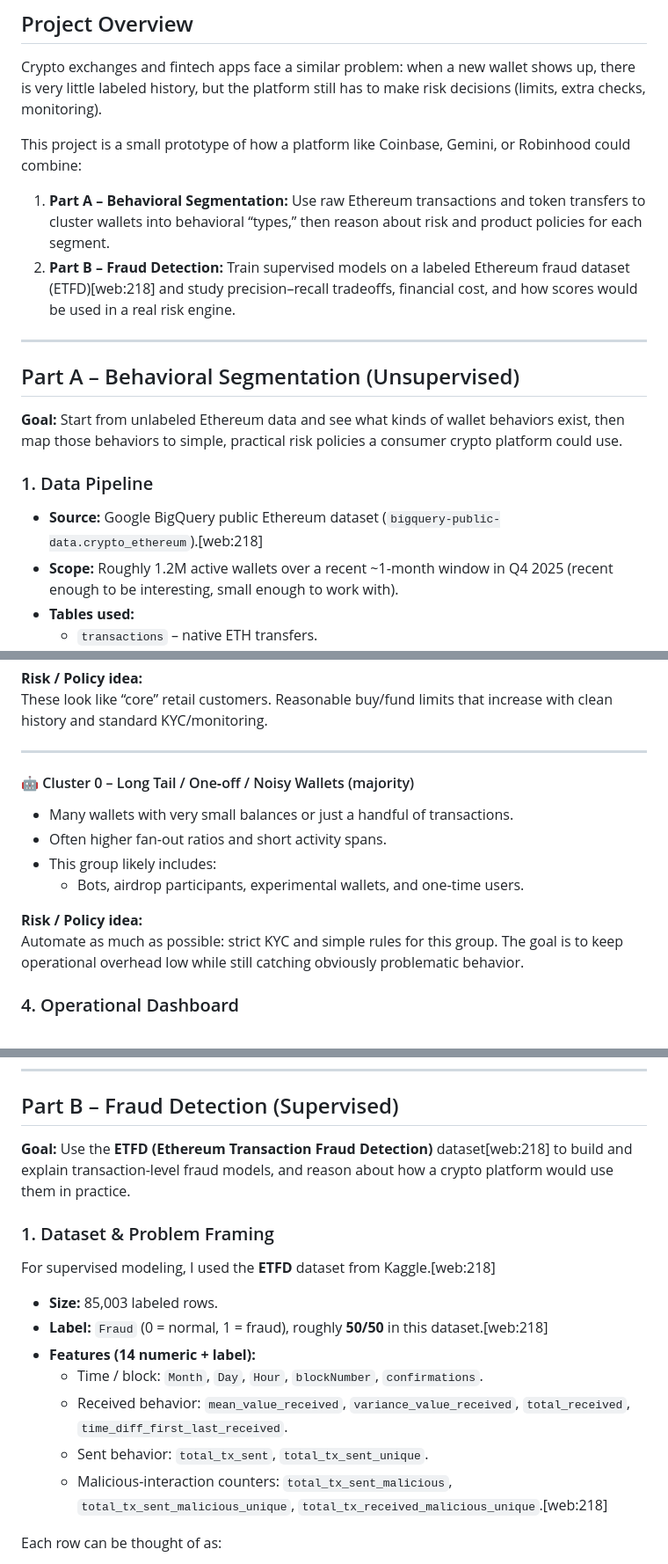
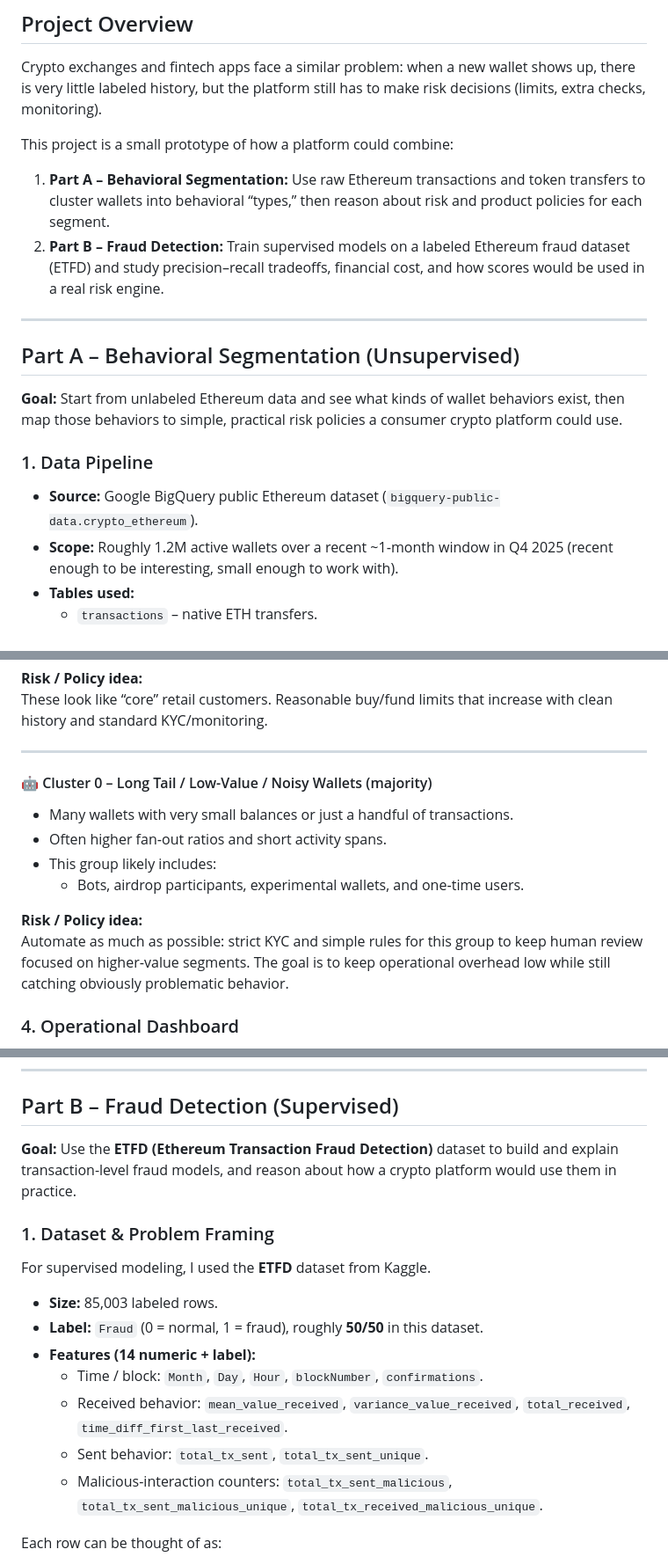
Before and after one commit to jessicabat/crypto-risk-scoring, a Markdown page: README.md, 3 parts joined by grey strips. Shown at 88% size. GitHub-like rendering.

```diff
--- a/README.md
+++ b/README.md
@@ -28,10 +28,10 @@
 
 Crypto exchanges and fintech apps face a similar problem: when a new wallet shows up, there is very little labeled history, but the platform still has to make risk decisions (limits, extra checks, monitoring).
 
-This project is a small prototype of how a platform like Coinbase, Gemini, or Robinhood could combine:
+This project is a small prototype of how a platform could combine:
 
 1. **Part A – Behavioral Segmentation:** Use raw Ethereum transactions and token transfers to cluster wallets into behavioral “types,” then reason about risk and product policies for each segment.
-2. **Part B – Fraud Detection:** Train supervised models on a labeled Ethereum fraud dataset (ETFD)[web:218] and study precision–recall tradeoffs, financial cost, and how scores would be used in a real risk engine.
+2. **Part B – Fraud Detection:** Train supervised models on a labeled Ethereum fraud dataset (ETFD) and study precision–recall tradeoffs, financial cost, and how scores would be used in a real risk engine.
 
 ---
 
@@ -41,7 +41,7 @@ This project is a small prototype of how a platform like Coinbase, Gemini, or Ro
 
 ### 1. Data Pipeline
 
-- **Source:** Google BigQuery public Ethereum dataset (`bigquery-public-data.crypto_ethereum`).[web:218]
+- **Source:** Google BigQuery public Ethereum dataset (`bigquery-public-data.crypto_ethereum`).
 - **Scope:** Roughly 1.2M active wallets over a recent ~1‑month window in Q4 2025 (recent enough to be interesting, small enough to work with).
 - **Tables used:**
   - `transactions` – native ETH transfers.
@@ -109,7 +109,7 @@ These look like “core” retail customers. Reasonable buy/fund limits that inc
 
 ---
 
-#### 🤖 Cluster 0 – Long Tail / One‑off / Noisy Wallets (majority)
+#### 🤖 Cluster 0 – Long Tail / Low-Value / Noisy Wallets (majority)
 
 - Many wallets with very small balances or just a handful of transactions.
 - Often higher fan‑out ratios and short activity spans.
@@ -117,7 +117,7 @@ These look like “core” retail customers. Reasonable buy/fund limits that inc
   - Bots, airdrop participants, experimental wallets, and one‑time users.
 
 **Risk / Policy idea:**
-Automate as much as possible: strict KYC and simple rules for this group. The goal is to keep operational overhead low while still catching obviously problematic behavior.
+Automate as much as possible: strict KYC and simple rules for this group to keep human review focused on higher‑value segments. The goal is to keep operational overhead low while still catching obviously problematic behavior.
 
 ### 4. Operational Dashboard
 
@@ -133,19 +133,19 @@ The goal is not to build a production tool, but to show how analytics and produc
 
 ## Part B – Fraud Detection (Supervised)
 
-**Goal:** Use the **ETFD (Ethereum Transaction Fraud Detection)** dataset[web:218] to build and explain transaction-level fraud models, and reason about how a crypto platform would use them in practice.
+**Goal:** Use the **ETFD (Ethereum Transaction Fraud Detection)** dataset to build and explain transaction-level fraud models, and reason about how a crypto platform would use them in practice.
 
 ### 1. Dataset & Problem Framing
 
-For supervised modeling, I used the **ETFD** dataset from Kaggle.[web:218]
+For supervised modeling, I used the **ETFD** dataset from Kaggle.
 
 - **Size:** 85,003 labeled rows.
-- **Label:** `Fraud` (0 = normal, 1 = fraud), roughly **50/50** in this dataset.[web:218]
+- **Label:** `Fraud` (0 = normal, 1 = fraud), roughly **50/50** in this dataset.
 - **Features (14 numeric + label):**
   - Time / block: `Month`, `Day`, `Hour`, `blockNumber`, `confirmations`.
   - Received behavior: `mean_value_received`, `variance_value_received`, `total_received`, `time_diff_first_last_received`.
   - Sent behavior: `total_tx_sent`, `total_tx_sent_unique`.
-  - Malicious-interaction counters: `total_tx_sent_malicious`, `total_tx_sent_malicious_unique`, `total_tx_received_malicious_unique`.[web:218]
+  - Malicious-interaction counters: `total_tx_sent_malicious`, `total_tx_sent_malicious_unique`, `total_tx_received_malicious_unique`.
 
 Each row can be thought of as:
 
```
Also changed, not shown: other parts of README.md (+5 -5 lines).
